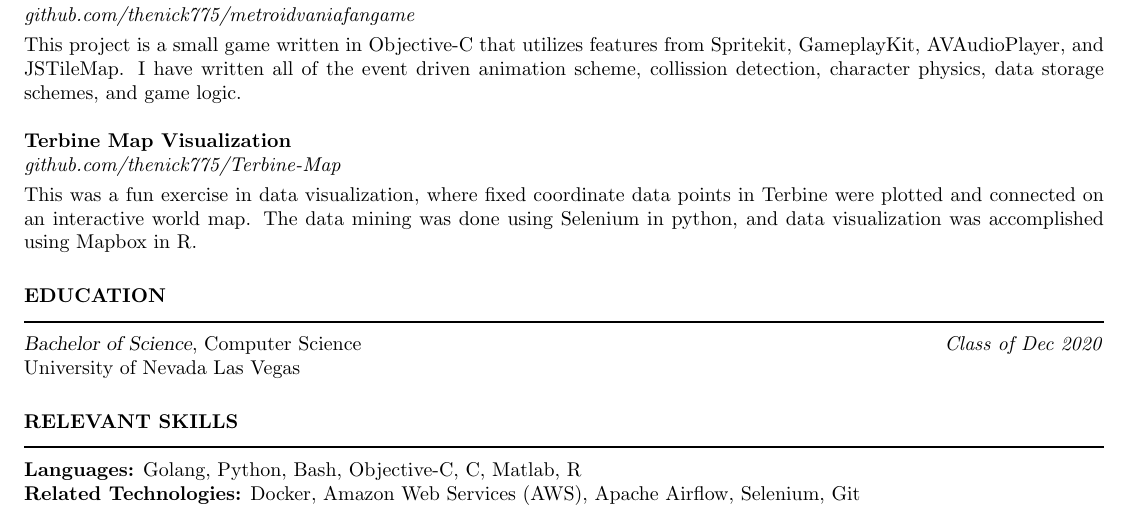
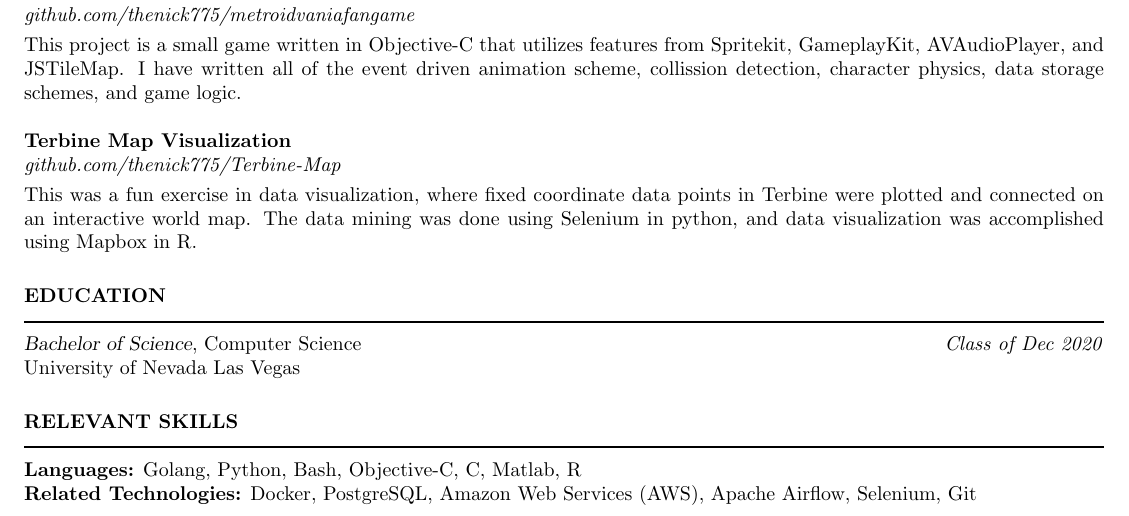
Before and after one commit to thenick775/resume_latex, a LaTeX CV (resume.tex): part of the page, cut so that both start at the same text. Compiled offline with pdfLaTeX.

Commit message:
Update resume.tex

```diff
--- a/resume.tex
+++ b/resume.tex
@@ -76,7 +76,7 @@
 		\section{{RELEVANT SKILLS}}
     \noindent\rule[0.5ex]{\linewidth}{1pt}
 			{\bf Languages:} Golang, Python, Bash, Objective-C, C, Matlab, R \\
-			{\bf Related Technologies:} Docker, Amazon Web Services (AWS), Apache Airflow, Selenium, Git
+			{\bf Related Technologies:} Docker, PostgreSQL, Amazon Web Services (AWS), Apache Airflow, Selenium, Git
 
 	\end{resume}
 \end{document}
```
